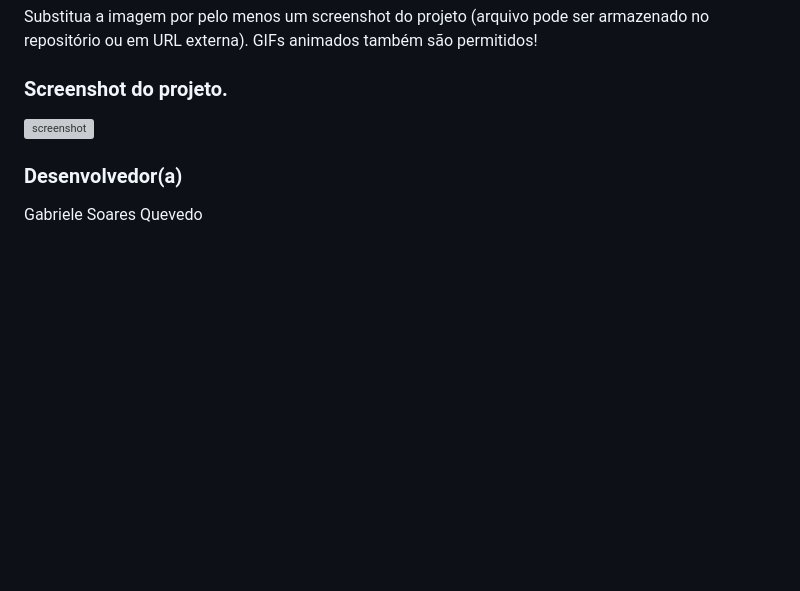
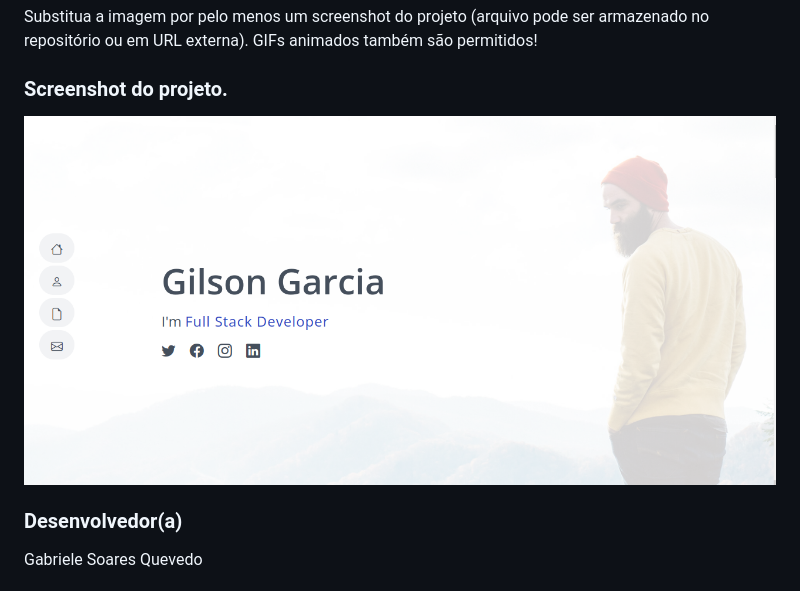
Before and after one commit to elc1090/project1-gsquevedo, a Markdown page: README.md, the part around the change. GitHub-like rendering; blank space fills up the shorter version; grey boxes are pictures that could not be loaded.

```diff
--- a/README.md
+++ b/README.md
@@ -2,7 +2,7 @@
 Substitua a imagem por pelo menos um screenshot do projeto (arquivo pode ser armazenado no repositório ou em URL externa). GIFs animados também são permitidos!
 
 ### Screenshot do projeto.
-![screenshot](.../img/screen.png)
+![screenshot](./screen.png)
 
 ### Desenvolvedor(a)
 Gabriele Soares Quevedo
```
Also changed, not shown: screen.png (renamed from assets/img/screen.png), 1 other file.
